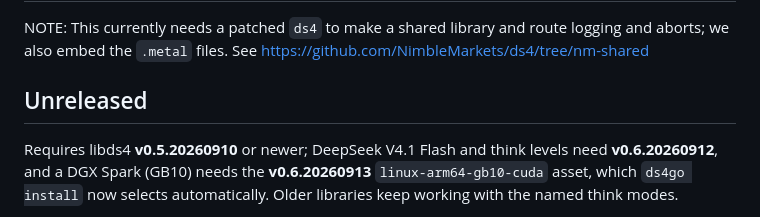
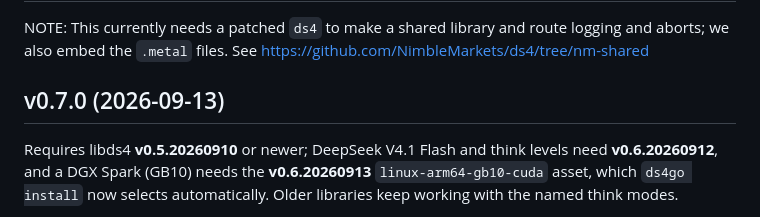
Before and after one commit to NimbleMarkets/ds4go, a Markdown page: CHANGELOG.md, the part around the change. Drawn GitHub-style.

Commit message:
Release v0.7.0 with DS4.1 and Vision
Signed-off-by: Evan Wies <evan@neomantra.net>

```diff
--- a/CHANGELOG.md
+++ b/CHANGELOG.md
@@ -2,7 +2,7 @@
 
 NOTE: This currently needs a patched `ds4` to make a shared library and route logging and aborts; we also embed the `.metal` files.   See https://github.com/NimbleMarkets/ds4/tree/nm-shared
 
-## Unreleased
+## v0.7.0 (2026-09-13)
 
 Requires libds4 **v0.5.20260910** or newer; DeepSeek V4.1 Flash and think
 levels need **v0.6.20260912**, and a DGX Spark (GB10) needs the
```
